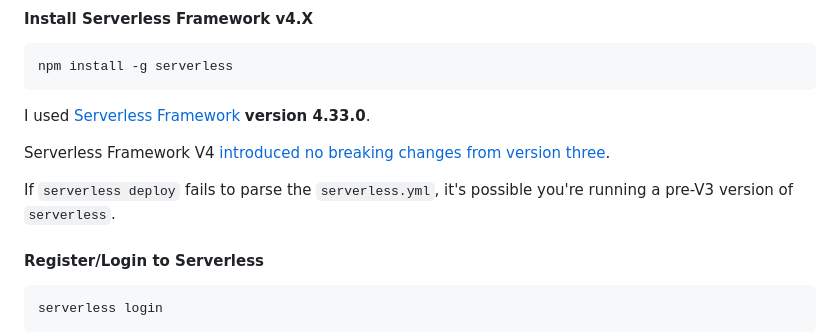
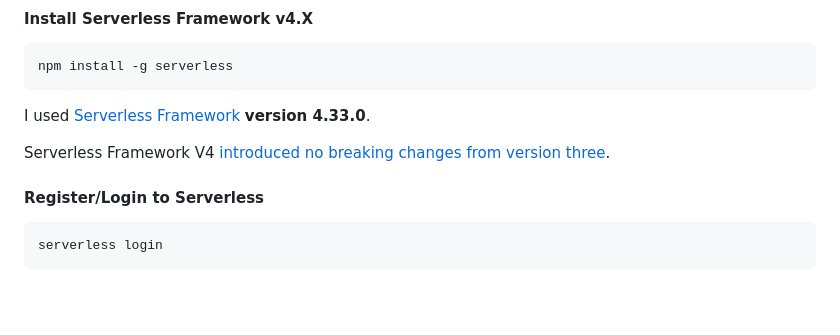
Before and after one commit to SixbucksSolutions/serverless-jamstack-auth, a Markdown page: README.md, the part around the change. GitHub-like rendering; blank space fills up the shorter version.

Commit message:
Don't point out the obvious that sls 2.x is gonna go poorly

```diff
--- a/README.md
+++ b/README.md
@@ -145,9 +145,6 @@ I used [Serverless Framework](https://www.serverless.com/) **version 4.33.0**.
 
 Serverless Framework V4
 [introduced no breaking changes from version three](https://www.serverless.com/framework/docs/guides/upgrading-v4).
-
-If `serverless deploy` fails to parse the `serverless.yml`, it's possible you're
-running a pre-V3 version of `serverless`.
 
 #### Register/Login to Serverless
 
```
